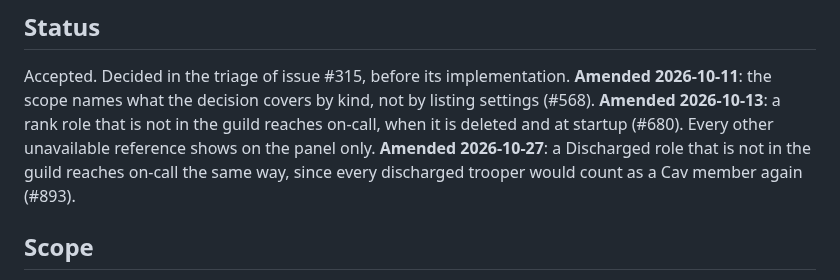
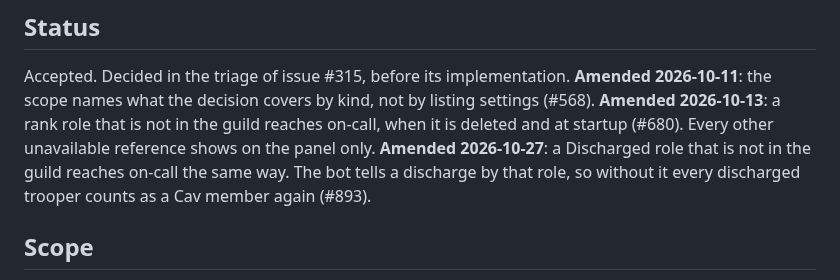
Before and after one commit to 7Cav/cavbot2, a Markdown page: docs/adr/0012-panel-keeps-durable-settings-with-unavailable-references.md, the part around the change. GitHub-like rendering.

```diff
--- a/docs/adr/0012-panel-keeps-durable-settings-with-unavailable-references.md
+++ b/docs/adr/0012-panel-keeps-durable-settings-with-unavailable-references.md
@@ -9,8 +9,8 @@ not by listing settings (#568).
 on-call, when it is deleted and at startup (#680). Every other unavailable
 reference shows on the panel only.
 **Amended 2026-10-27**: a Discharged role that is not in the guild reaches
-on-call the same way, since every discharged trooper would count as a Cav
-member again (#893).
+on-call the same way. The bot tells a discharge by that role, so without it
+every discharged trooper counts as a Cav member again (#893).
 
 ## Scope
 
```
Also changed, not shown: GLOSSARY.md (+3 -3 lines).
